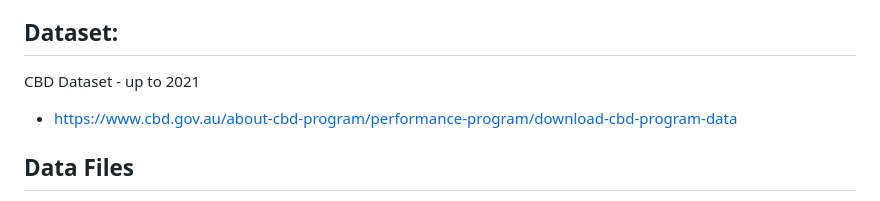
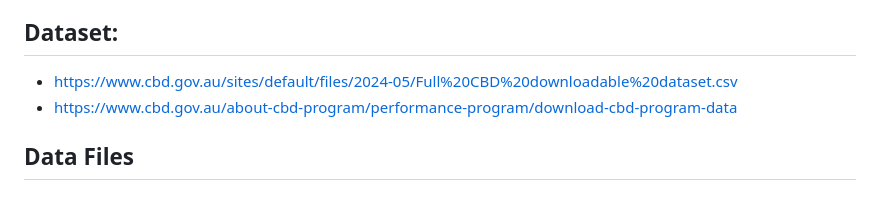
Before and after one commit to VeeBui/project-three-team-two, a Markdown page: README.md, the part around the change. GitHub-like rendering.

```diff
--- a/README.md
+++ b/README.md
@@ -64,8 +64,8 @@ Usage Instructions:
 
  Dataset:
  -
-CBD Dataset - up to 2021
-- https://www.cbd.gov.au/about-cbd-program/performance-program/download-cbd-program-data
+ -  https://www.cbd.gov.au/sites/default/files/2024-05/Full%20CBD%20downloadable%20dataset.csv
+ - https://www.cbd.gov.au/about-cbd-program/performance-program/download-cbd-program-data
 
 Data Files
  -
```
